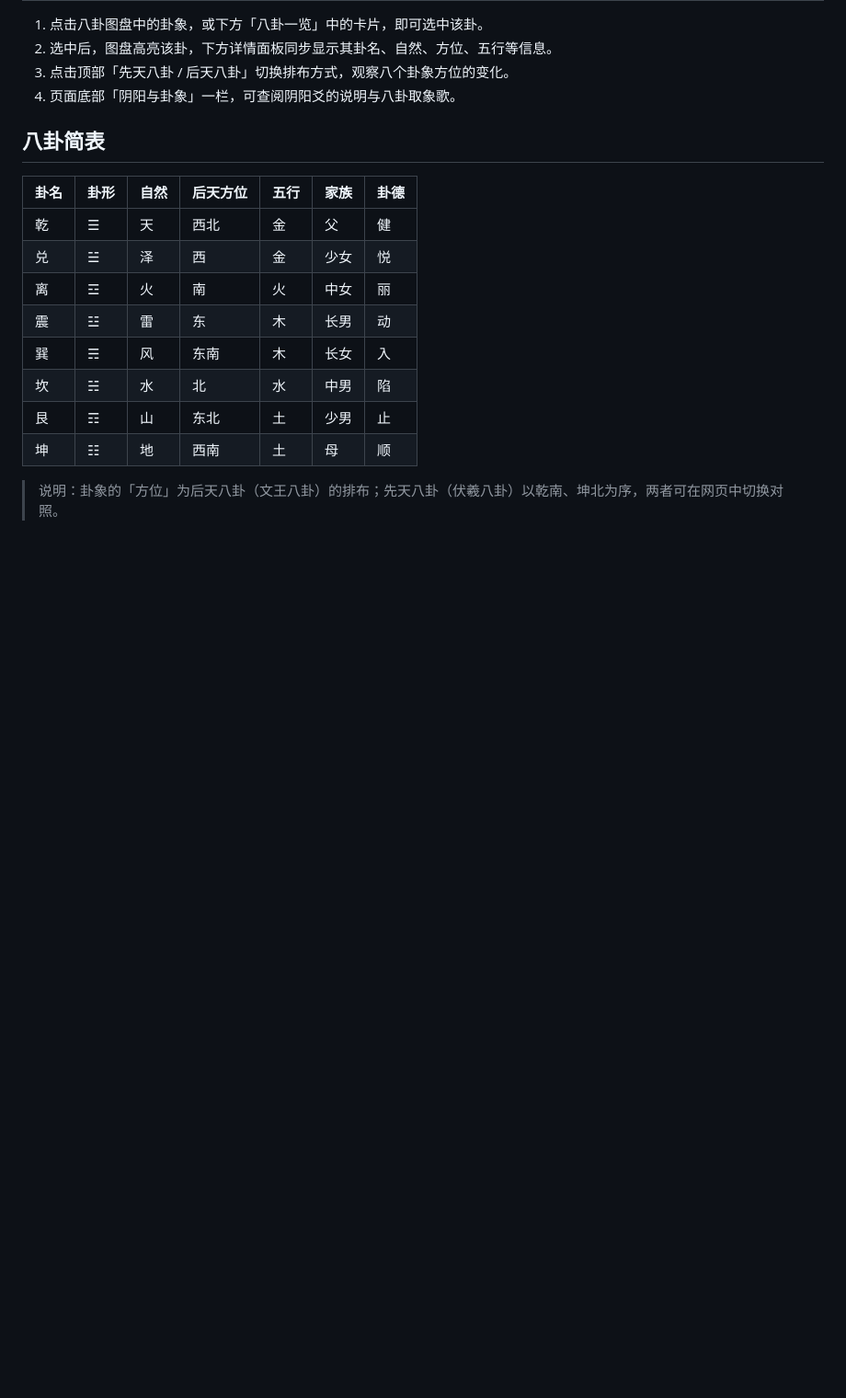
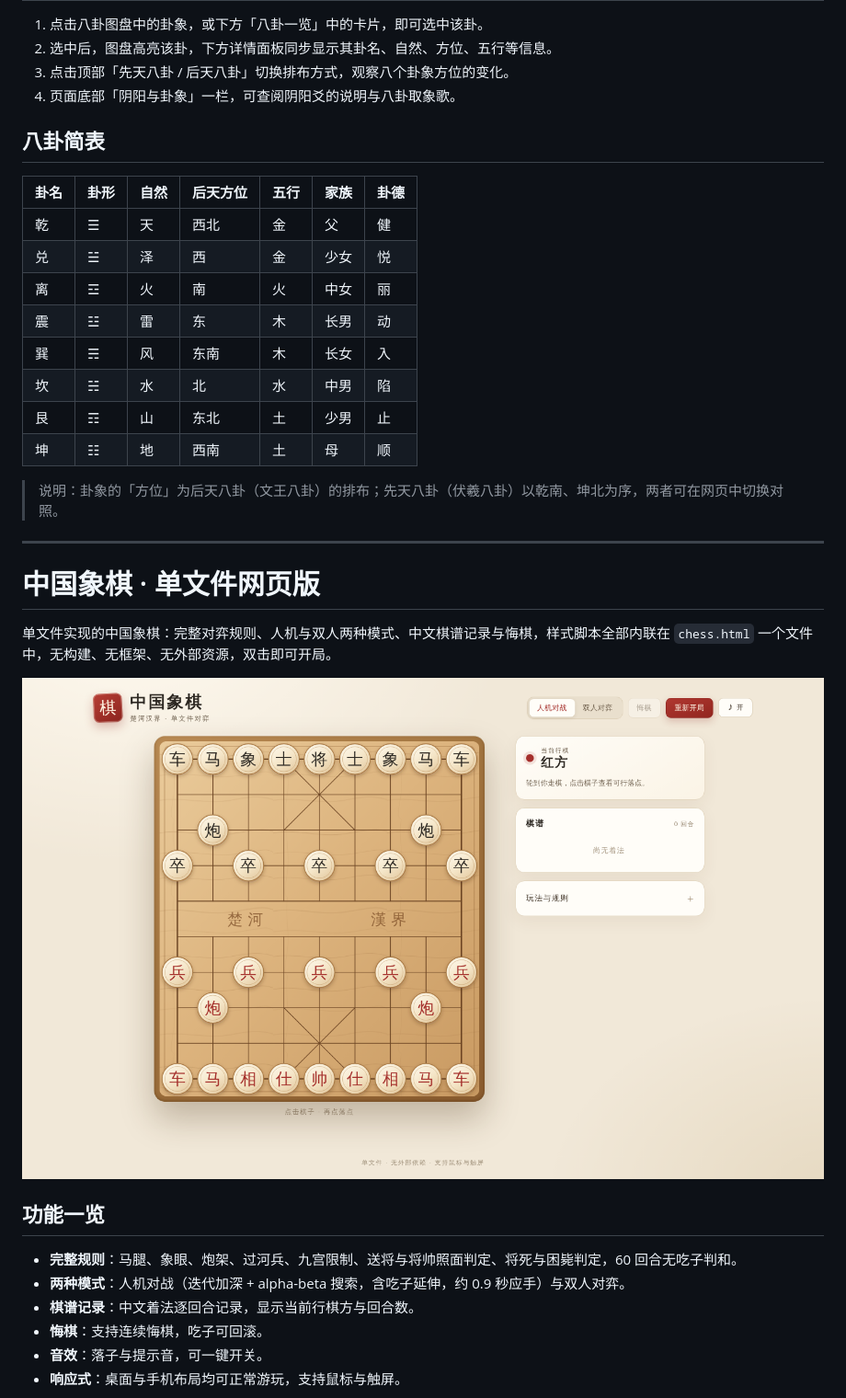
Before and after one commit to bwandmff/superagent-test, a Markdown page: README.md, the part around one of its changes. Shown at 92% size. Drawn GitHub-style; pictures changed too: docs/screenshots/chess.png (added); blank space fills up the shorter version.

Commit message:
docs: 象棋与八卦双页共存
从 25e6a58 恢复中国象棋为 chess.html（56KB 单文件），恢复三张象棋截图到 docs/screenshots/chess*.png；README 增加双页入口表与象棋章节，项目结构同步更新。八卦 index.html 与其内容不变。

```diff
--- a/README.md
+++ b/README.md
@@ -48,3 +61,20 @@ python3 -m http.server 8000
 
 > 说明：卦象的「方位」为后天八卦（文王八卦）的排布；先天八卦（伏羲八卦）以乾南、坤北为序，两者可在网页中切换对照。
 
+---
+
+# 中国象棋 · 单文件网页版
+
+单文件实现的中国象棋：完整对弈规则、人机与双人两种模式、中文棋谱记录与悔棋，样式脚本全部内联在 `chess.html` 一个文件中，无构建、无框架、无外部资源，双击即可开局。
+
+![中国象棋界面](docs/screenshots/chess.png)
+
+## 功能一览
+
+- **完整规则**：马腿、象眼、炮架、过河兵、九宫限制、送将与将帅照面判定、将死与困毙判定，60 回合无吃子判和。
+- **两种模式**：人机对战（迭代加深 + alpha-beta 搜索，含吃子延伸，约 0.9 秒应手）与双人对弈。
+- **棋谱记录**：中文着法逐回合记录，显示当前行棋方与回合数。
+- **悔棋**：支持连续悔棋，吃子可回滚。
+- **音效**：落子与提示音，可一键开关。
+- **响应式**：桌面与手机布局均可正常游玩，支持鼠标与触屏。
+
```
Also changed, not shown: other parts of README.md (+32 -3 lines), docs/screenshots/chess-midgame.png (added), docs/screenshots/chess-mobile.png (added), 1 other file.
